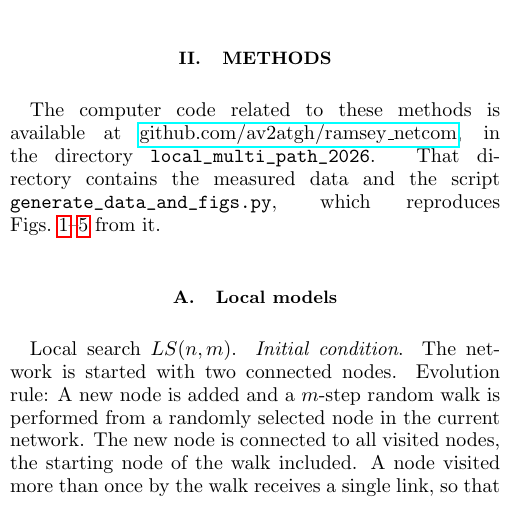
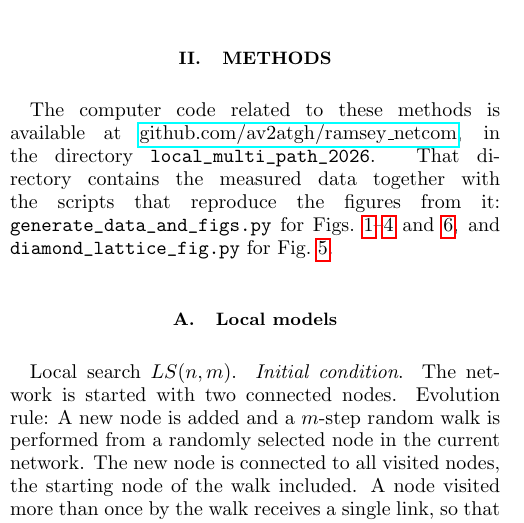
Before and after one commit to av2atgh/ramsey_netcom, a LaTeX paper (local_multi_path_2026/multiplath.tex): part of one column of page 1 of 11, cut so that both start at the same text. Compiled offline with pdfLaTeX.

Commit message:
Order the figures by the section that discusses them
The real-networks float was declared in the deterministic-model section,
two sections ahead of any text citing it, so it took number 5 while the
diamond lattice discussed earlier took number 6. Move it into the Real
networks section: the diamond lattice is now Fig. 5 and the real networks
Fig. 6, matching reading order.

Also name both figure scripts in the Methods, since generate_data_and_figs.py
produces Figs. 1-4 and 6 while diamond_lattice_fig.py produces Fig. 5, and
correct the same mapping in the README.

```diff
--- a/local_multi_path_2026/multiplath.tex
+++ b/local_multi_path_2026/multiplath.tex
@@ -33,7 +33,7 @@ In this work I investigate this hypothesis by means of numerical simulations. In
 \section{Methods}
 \label{methods}
 
-The computer code related to these methods is available at \href{https://github.com/av2atgh/ramsey_netcom/tree/master/local_multi_path_2026}{github.com/av2atgh/ramsey\_netcom}, in the directory \verb|local_multi_path_2026|. That directory contains the measured data and the script \verb|generate_data_and_figs.py|, which reproduces Figs.~\ref{fig_randomized}--\ref{fig_real} from it.
+The computer code related to these methods is available at \href{https://github.com/av2atgh/ramsey_netcom/tree/master/local_multi_path_2026}{github.com/av2atgh/ramsey\_netcom}, in the directory \verb|local_multi_path_2026|. That directory contains the measured data together with the scripts that reproduce the figures from it: \verb|generate_data_and_figs.py| for Figs.~\ref{fig_randomized}--\ref{fig_deterministic} and \ref{fig_real}, and \verb|diamond_lattice_fig.py| for Fig.~\ref{fig_diamond}.
 
 \subsection{Local models}
 
```
Also changed, not shown: README.md, local_multi_path_2026/multiplath.tex (12 more changed lines).
